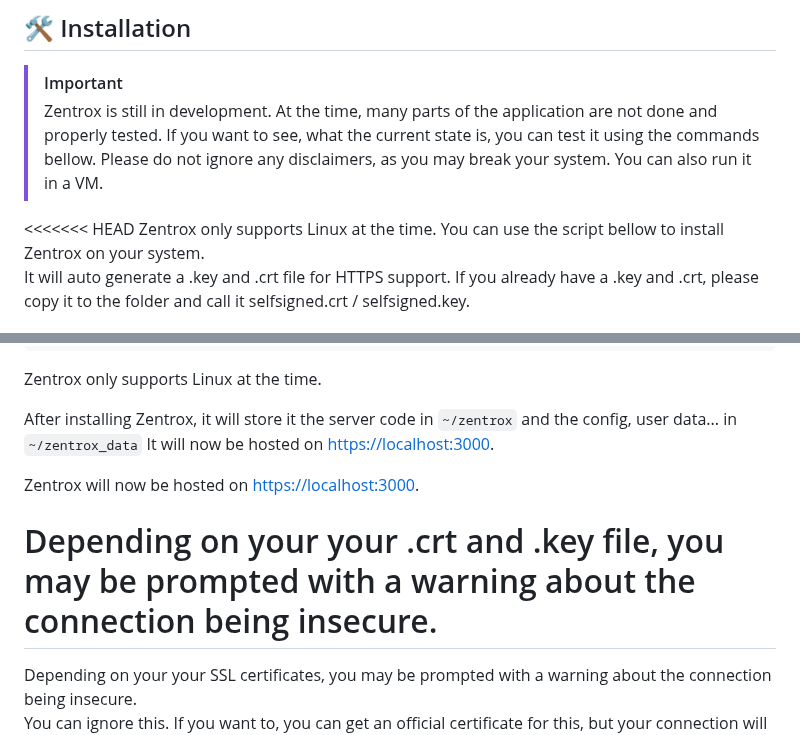
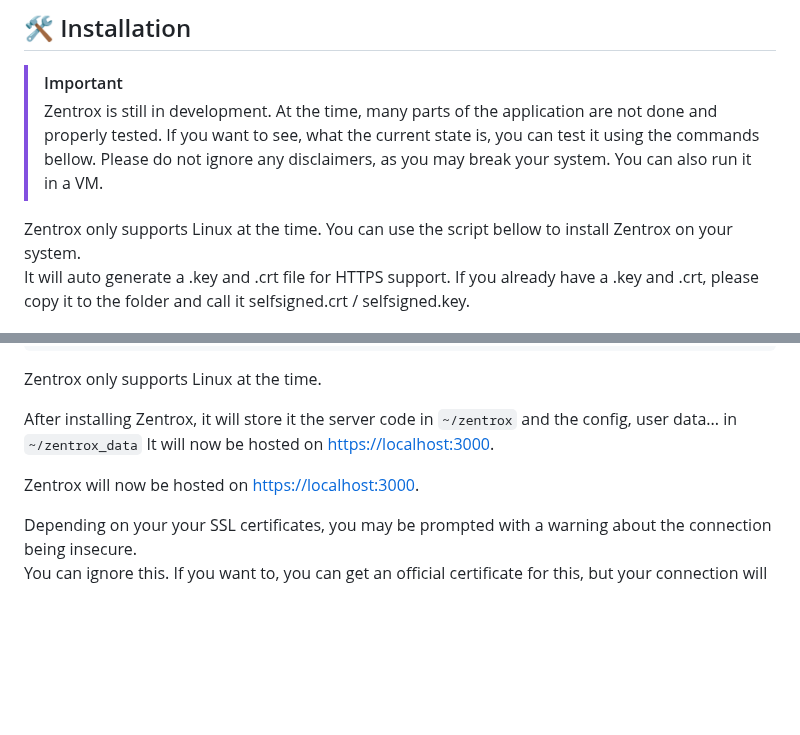
Before and after one commit to Wervice/zentrox, a Markdown page: README.md, 2 parts joined by grey strips. GitHub-like rendering; blank space fills up the shorter version.

Commit message:
Fix corrupted readme

```diff
--- a/README.md
+++ b/README.md
@@ -48,7 +48,6 @@ Zentrox will offer many features for different purposes:
 > Please do not ignore any disclaimers, as you may break your system.
 > You can also run it in a VM.
 
-<<<<<<< HEAD
 Zentrox only supports Linux at the time.
 You can use the script bellow to install Zentrox on your system.
 It will auto generate a .key and .crt file for HTTPS support.
@@ -82,8 +81,6 @@ It will now be hosted on [https://localhost:3000](https://localhost:3000).
 
 Zentrox will now be hosted on [https://localhost:3000](https://localhost:3000).
 
-Depending on your your .crt and .key file, you may be prompted with a warning about the connection being insecure.
-=======
 Depending on your your SSL certificates, you may be prompted with a warning about the connection being insecure.
 You can ignore this.
 If you want to, you can get an official certificate for this, but your connection will still be fairly safe without one.
```
